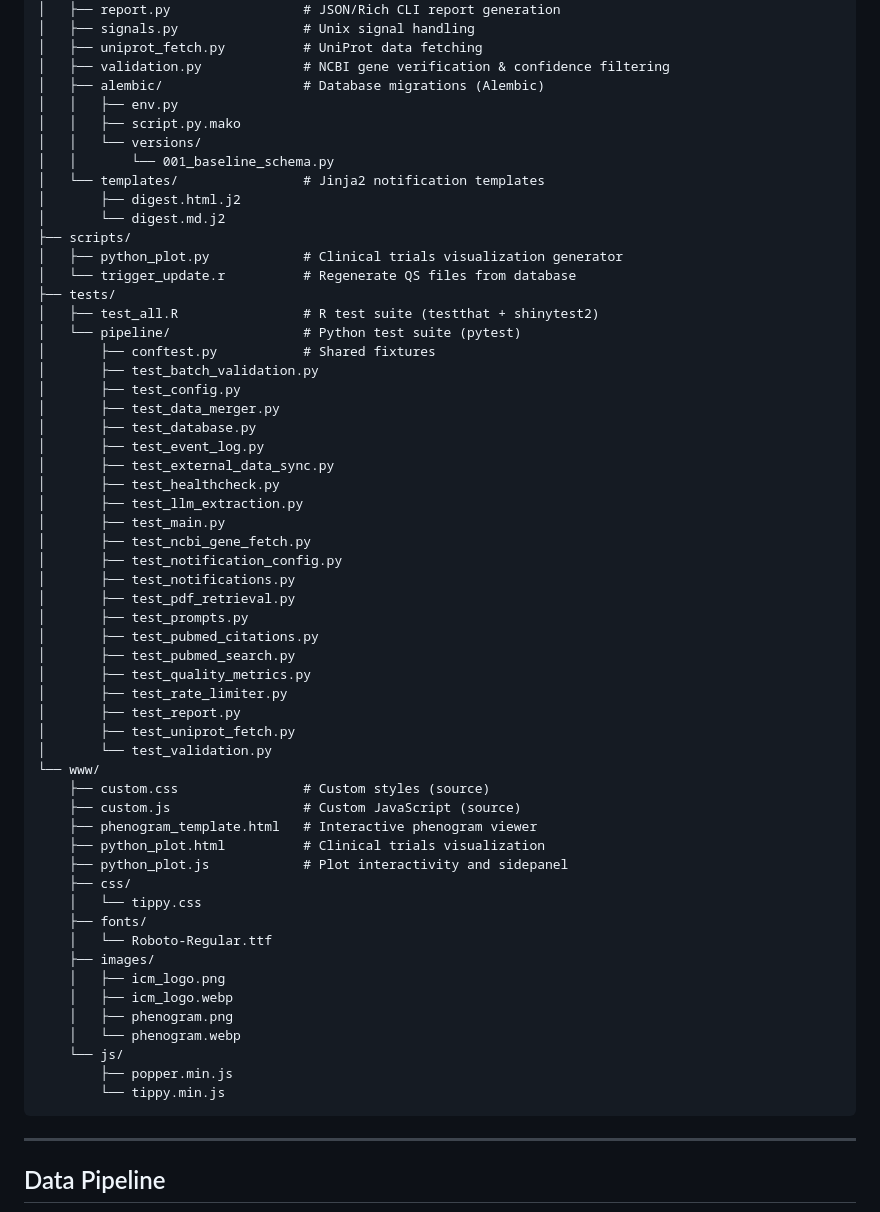
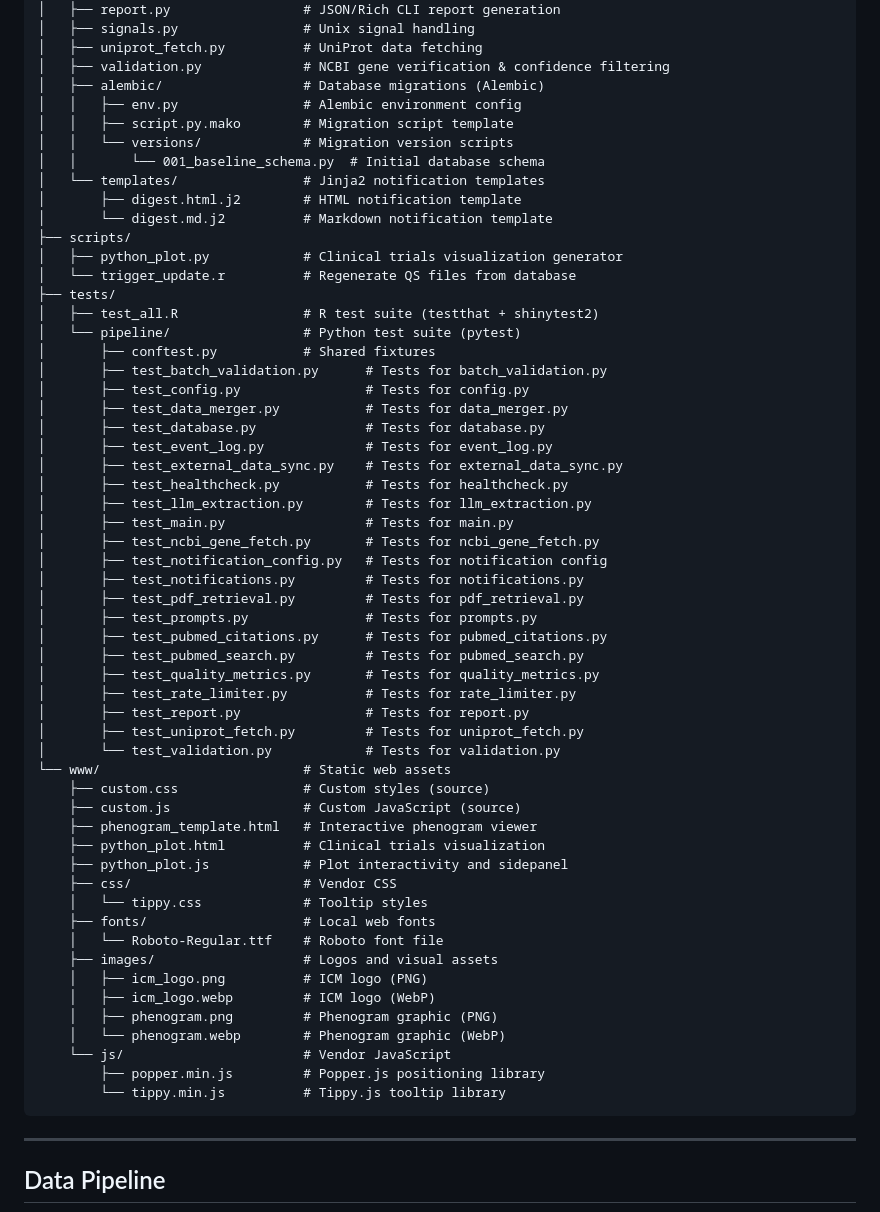
Before and after one commit to mathieubpoiriericm/icm-dashboard, a Markdown page: README.md, the part around one of its changes. Drawn GitHub-style; folded sections open.

````diff
--- a/README.md
+++ b/README.md
@@ -529,13 +529,13 @@ rshiny_dashboard/
 │   ├── uniprot_fetch.py          # UniProt data fetching
 │   ├── validation.py             # NCBI gene verification & confidence filtering
 │   ├── alembic/                  # Database migrations (Alembic)
-│   │   ├── env.py
-│   │   ├── script.py.mako
-│   │   └── versions/
-│   │       └── 001_baseline_schema.py
+│   │   ├── env.py                # Alembic environment config
+│   │   ├── script.py.mako        # Migration script template
+│   │   └── versions/             # Migration version scripts
+│   │       └── 001_baseline_schema.py  # Initial database schema
 │   └── templates/                # Jinja2 notification templates
-│       ├── digest.html.j2
-│       └── digest.md.j2
+│       ├── digest.html.j2        # HTML notification template
+│       └── digest.md.j2          # Markdown notification template
 ├── scripts/
 │   ├── python_plot.py            # Clinical trials visualization generator
 │   └── trigger_update.r          # Regenerate QS files from database
@@ -543,45 +543,45 @@ rshiny_dashboard/
 │   ├── test_all.R                # R test suite (testthat + shinytest2)
 │   └── pipeline/                 # Python test suite (pytest)
 │       ├── conftest.py           # Shared fixtures
-│       ├── test_batch_validation.py
-│       ├── test_config.py
-│       ├── test_data_merger.py
-│       ├── test_database.py
-│       ├── test_event_log.py
-│       ├── test_external_data_sync.py
-│       ├── test_healthcheck.py
-│       ├── test_llm_extraction.py
-│       ├── test_main.py
-│       ├── test_ncbi_gene_fetch.py
-│       ├── test_notification_config.py
-│       ├── test_notifications.py
-│       ├── test_pdf_retrieval.py
-│       ├── test_prompts.py
-│       ├── test_pubmed_citations.py
-│       ├── test_pubmed_search.py
-│       ├── test_quality_metrics.py
-│       ├── test_rate_limiter.py
-│       ├── test_report.py
-│       ├── test_uniprot_fetch.py
-│       └── test_validation.py
-└── www/
+│       ├── test_batch_validation.py      # Tests for batch_validation.py
+│       ├── test_config.py                # Tests for config.py
+│       ├── test_data_merger.py           # Tests for data_merger.py
+│       ├── test_database.py              # Tests for database.py
+│       ├── test_event_log.py             # Tests for event_log.py
+│       ├── test_external_data_sync.py    # Tests for external_data_sync.py
+│       ├── test_healthcheck.py           # Tests for healthcheck.py
+│       ├── test_llm_extraction.py        # Tests for llm_extraction.py
+│       ├── test_main.py                  # Tests for main.py
+│       ├── test_ncbi_gene_fetch.py       # Tests for ncbi_gene_fetch.py
+│       ├── test_notification_config.py   # Tests for notification config
+│       ├── test_notifications.py         # Tests for notifications.py
+│       ├── test_pdf_retrieval.py         # Tests for pdf_retrieval.py
+│       ├── test_prompts.py               # Tests for prompts.py
+│       ├── test_pubmed_citations.py      # Tests for pubmed_citations.py
+│       ├── test_pubmed_search.py         # Tests for pubmed_search.py
+│       ├── test_quality_metrics.py       # Tests for quality_metrics.py
+│       ├── test_rate_limiter.py          # Tests for rate_limiter.py
+│       ├── test_report.py                # Tests for report.py
+│       ├── test_uniprot_fetch.py         # Tests for uniprot_fetch.py
+│       └── test_validation.py            # Tests for validation.py
+└── www/                          # Static web assets
     ├── custom.css                # Custom styles (source)
     ├── custom.js                 # Custom JavaScript (source)
     ├── phenogram_template.html   # Interactive phenogram viewer
     ├── python_plot.html          # Clinical trials visualization
     ├── python_plot.js            # Plot interactivity and sidepanel
-    ├── css/
-    │   └── tippy.css
-    ├── fonts/
-    │   └── Roboto-Regular.ttf
-    ├── images/
-    │   ├── icm_logo.png
-    │   ├── icm_logo.webp
-    │   ├── phenogram.png
-    │   └── phenogram.webp
-    └── js/
-        ├── popper.min.js
-        └── tippy.min.js
+    ├── css/                      # Vendor CSS
+    │   └── tippy.css             # Tooltip styles
+    ├── fonts/                    # Local web fonts
+    │   └── Roboto-Regular.ttf    # Roboto font file
+    ├── images/                   # Logos and visual assets
+    │   ├── icm_logo.png          # ICM logo (PNG)
+    │   ├── icm_logo.webp         # ICM logo (WebP)
+    │   ├── phenogram.png         # Phenogram graphic (PNG)
+    │   └── phenogram.webp        # Phenogram graphic (WebP)
+    └── js/                       # Vendor JavaScript
+        ├── popper.min.js         # Popper.js positioning library
+        └── tippy.min.js          # Tippy.js tooltip library
 ```
 
 </details>
````
Also changed, not shown: other parts of README.md (+40 -40 lines).
